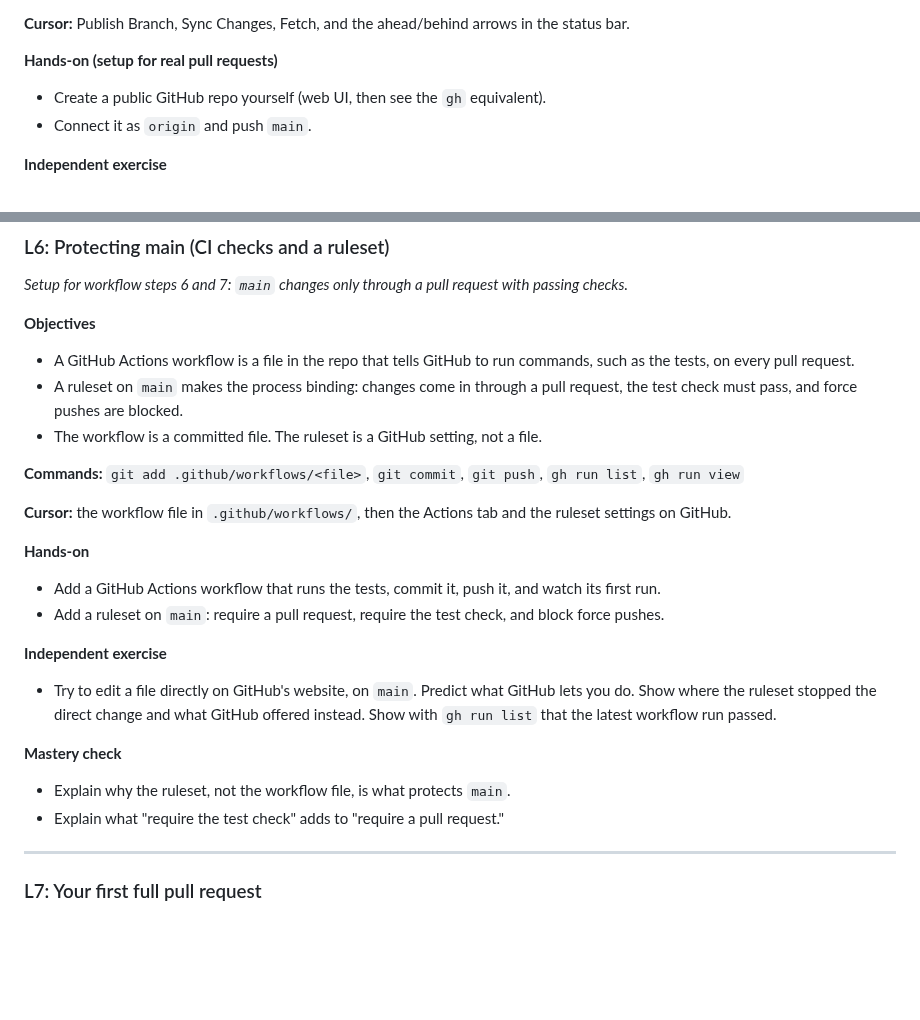
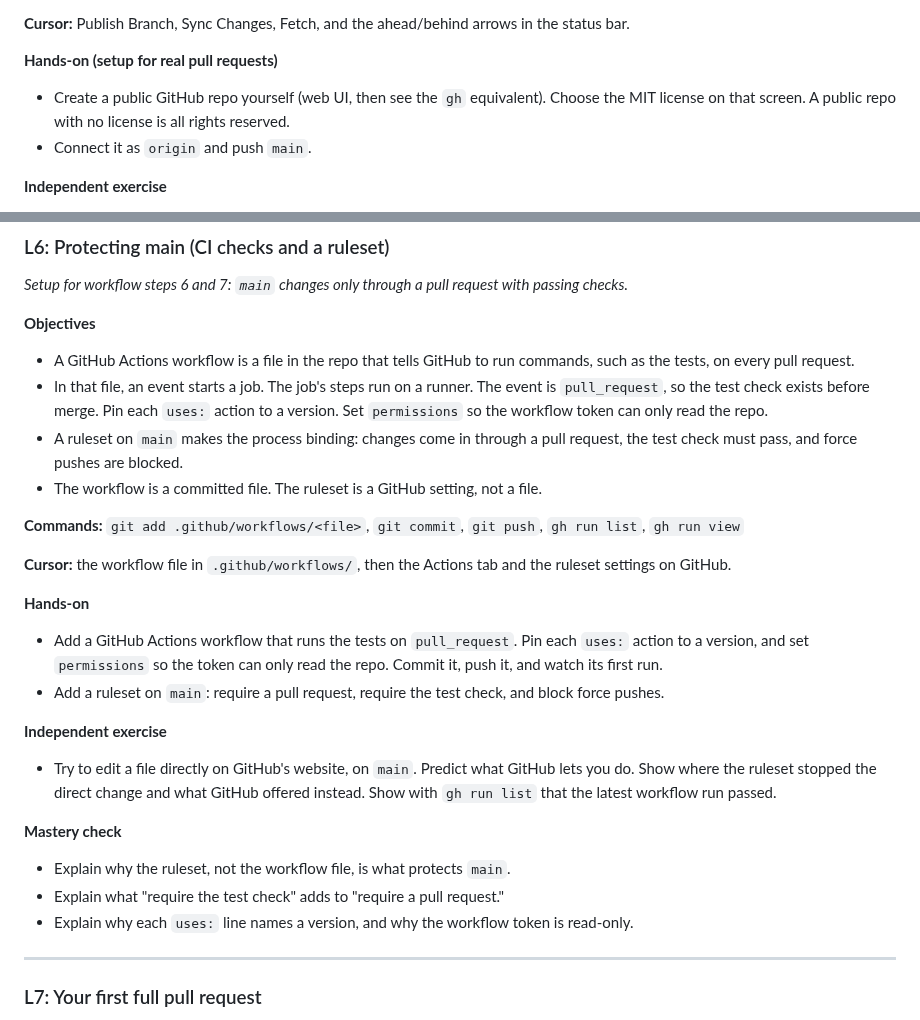
Before and after one commit to ixfishxi/study-app, a Markdown page: data/COURSE.md, 2 parts joined by grey strips. Drawn GitHub-style; blank space fills up the shorter version.

```diff
--- a/data/COURSE.md
+++ b/data/COURSE.md
@@ -278,6 +278,8 @@ in the status bar.
 
 **Hands-on (setup for real pull requests)**
 - Create a public GitHub repo yourself (web UI, then see the `gh` equivalent).
+  Choose the MIT license on that screen. A public repo with no license is all
+  rights reserved.
 - Connect it as `origin` and push `main`.
 
 **Independent exercise**
@@ -298,6 +300,10 @@ in the status bar.
 **Objectives**
 - A GitHub Actions workflow is a file in the repo that tells GitHub to run
   commands, such as the tests, on every pull request.
+- In that file, an event starts a job. The job's steps run on a runner. The
+  event is `pull_request`, so the test check exists before merge. Pin each
+  `uses:` action to a version. Set `permissions` so the workflow token can only
+  read the repo.
 - A ruleset on `main` makes the process binding: changes come in through a pull
   request, the test check must pass, and force pushes are blocked.
 - The workflow is a committed file. The ruleset is a GitHub setting, not a file.
@@ -309,8 +315,9 @@ in the status bar.
 the ruleset settings on GitHub.
 
 **Hands-on**
-- Add a GitHub Actions workflow that runs the tests, commit it, push it, and
-  watch its first run.
+- Add a GitHub Actions workflow that runs the tests on `pull_request`. Pin each
+  `uses:` action to a version, and set `permissions` so the token can only read
+  the repo. Commit it, push it, and watch its first run.
 - Add a ruleset on `main`: require a pull request, require the test check, and
   block force pushes.
 
@@ -322,6 +329,8 @@ the ruleset settings on GitHub.
 **Mastery check**
 - Explain why the ruleset, not the workflow file, is what protects `main`.
 - Explain what "require the test check" adds to "require a pull request."
+- Explain why each `uses:` line names a version, and why the workflow token is
+  read-only.
 
 ---
 
```
